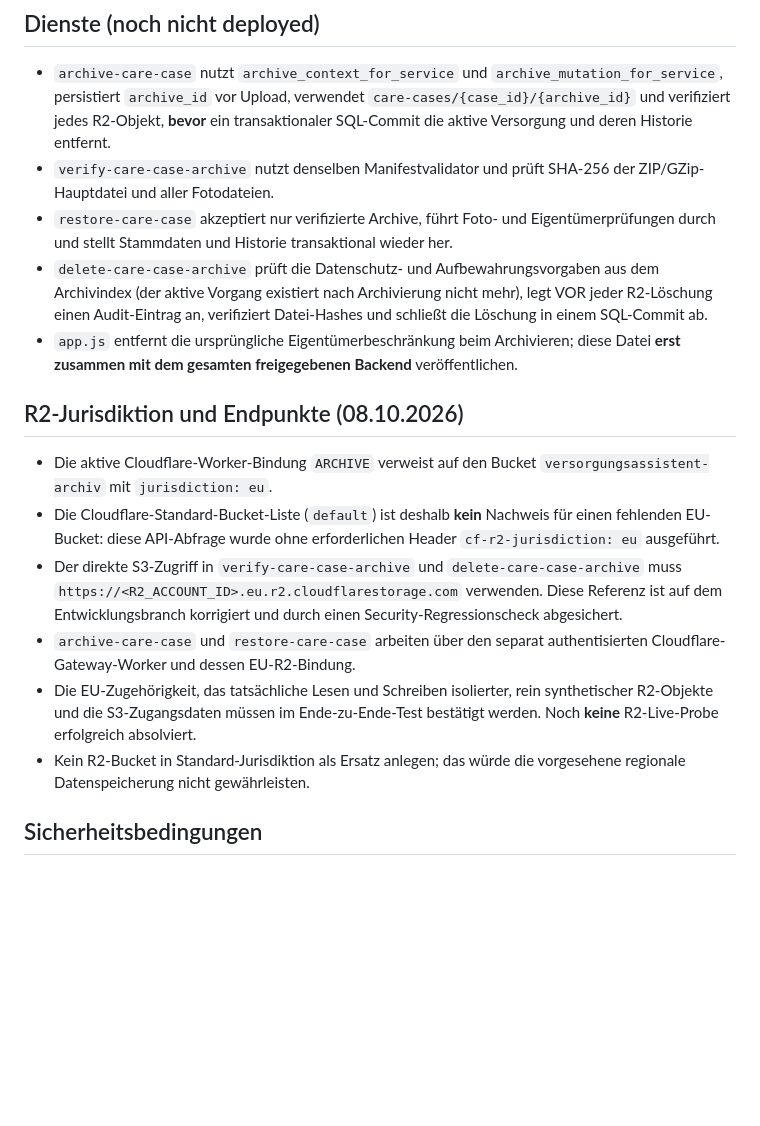
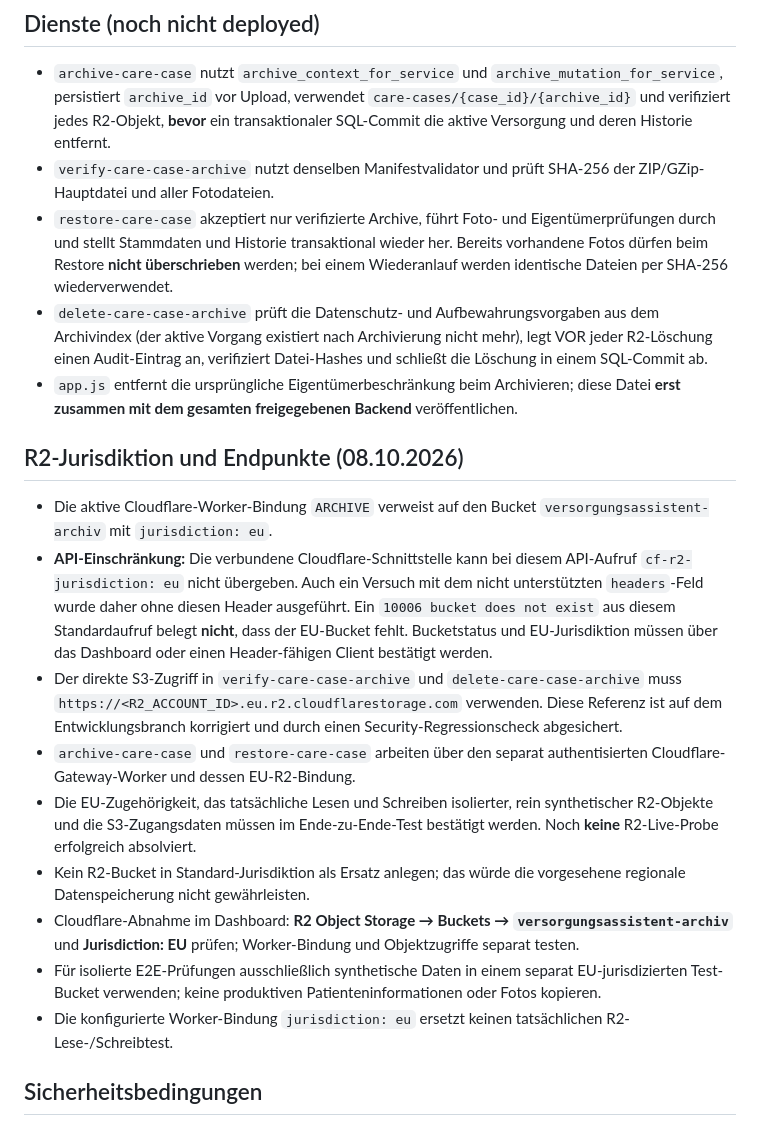
Before and after one commit to patientcareassistent-lab/Versorgungsassistent-Pages, a Markdown page: docs/ARCHIVE_BACKEND_STAGE_V09.md, the part around the change. Drawn GitHub-style; blank space fills up the shorter version.

Commit message:
Document EU R2 API limitation and checksum-safe restore safeguards

```diff
--- a/docs/ARCHIVE_BACKEND_STAGE_V09.md
+++ b/docs/ARCHIVE_BACKEND_STAGE_V09.md
@@ -11,17 +11,20 @@ Status: **ENTWURF – nicht live deployen**, bis der untenstehende Integrationsn
 ## Dienste (noch nicht deployed)
 - `archive-care-case` nutzt `archive_context_for_service` und `archive_mutation_for_service`, persistiert `archive_id` vor Upload, verwendet `care-cases/{case_id}/{archive_id}` und verifiziert jedes R2-Objekt, **bevor** ein transaktionaler SQL-Commit die aktive Versorgung und deren Historie entfernt.
 - `verify-care-case-archive` nutzt denselben Manifestvalidator und prüft SHA-256 der ZIP/GZip-Hauptdatei und aller Fotodateien.
-- `restore-care-case` akzeptiert nur verifizierte Archive, führt Foto- und Eigentümerprüfungen durch und stellt Stammdaten und Historie transaktional wieder her.
+- `restore-care-case` akzeptiert nur verifizierte Archive, führt Foto- und Eigentümerprüfungen durch und stellt Stammdaten und Historie transaktional wieder her. Bereits vorhandene Fotos dürfen beim Restore **nicht überschrieben** werden; bei einem Wiederanlauf werden identische Dateien per SHA-256 wiederverwendet.
 - `delete-care-case-archive` prüft die Datenschutz- und Aufbewahrungsvorgaben aus dem Archivindex (der aktive Vorgang existiert nach Archivierung nicht mehr), legt VOR jeder R2-Löschung einen Audit-Eintrag an, verifiziert Datei-Hashes und schließt die Löschung in einem SQL-Commit ab.
 - `app.js` entfernt die ursprüngliche Eigentümerbeschränkung beim Archivieren; diese Datei **erst zusammen mit dem gesamten freigegebenen Backend** veröffentlichen.
 
 ## R2-Jurisdiktion und Endpunkte (08.10.2026)
 - Die aktive Cloudflare-Worker-Bindung `ARCHIVE` verweist auf den Bucket `versorgungsassistent-archiv` mit `jurisdiction: eu`.
-- Die Cloudflare-Standard-Bucket-Liste (`default`) ist deshalb **kein** Nachweis für einen fehlenden EU-Bucket: diese API-Abfrage wurde ohne erforderlichen Header `cf-r2-jurisdiction: eu` ausgeführt.
+- **API-Einschränkung:** Die verbundene Cloudflare-Schnittstelle kann bei diesem API-Aufruf `cf-r2-jurisdiction: eu` nicht übergeben. Auch ein Versuch mit dem nicht unterstützten `headers`-Feld wurde daher ohne diesen Header ausgeführt. Ein `10006 bucket does not exist` aus diesem Standardaufruf belegt **nicht**, dass der EU-Bucket fehlt. Bucketstatus und EU-Jurisdiktion müssen über das Dashboard oder einen Header-fähigen Client bestätigt werden.
 - Der direkte S3-Zugriff in `verify-care-case-archive` und `delete-care-case-archive` muss `https://<R2_ACCOUNT_ID>.eu.r2.cloudflarestorage.com` verwenden. Diese Referenz ist auf dem Entwicklungsbranch korrigiert und durch einen Security-Regressionscheck abgesichert.
 - `archive-care-case` und `restore-care-case` arbeiten über den separat authentisierten Cloudflare-Gateway-Worker und dessen EU-R2-Bindung.
 - Die EU-Zugehörigkeit, das tatsächliche Lesen und Schreiben isolierter, rein synthetischer R2-Objekte und die S3-Zugangsdaten müssen im Ende-zu-Ende-Test bestätigt werden. Noch **keine** R2-Live-Probe erfolgreich absolviert.
 - Kein R2-Bucket in Standard-Jurisdiktion als Ersatz anlegen; das würde die vorgesehene regionale Datenspeicherung nicht gewährleisten.
+- Cloudflare-Abnahme im Dashboard: **R2 Object Storage → Buckets → `versorgungsassistent-archiv`** und **Jurisdiction: EU** prüfen; Worker-Bindung und Objektzugriffe separat testen.
+- Für isolierte E2E-Prüfungen ausschließlich synthetische Daten in einem separat EU-jurisdizierten Test-Bucket verwenden; keine produktiven Patienteninformationen oder Fotos kopieren.
+- Die konfigurierte Worker-Bindung `jurisdiction: eu` ersetzt keinen tatsächlichen R2-Lese-/Schreibtest.
 
 ## Sicherheitsbedingungen
 MFA AAL2, gültiger Benutzer, aktive Freigabeliste, nur Service-Role für DB-RPCs, keine REST-Freigabe von `app_private`. Originaleigentümer bleibt unverändert, tatsächlicher Bearbeiter wird protokolliert.
```
